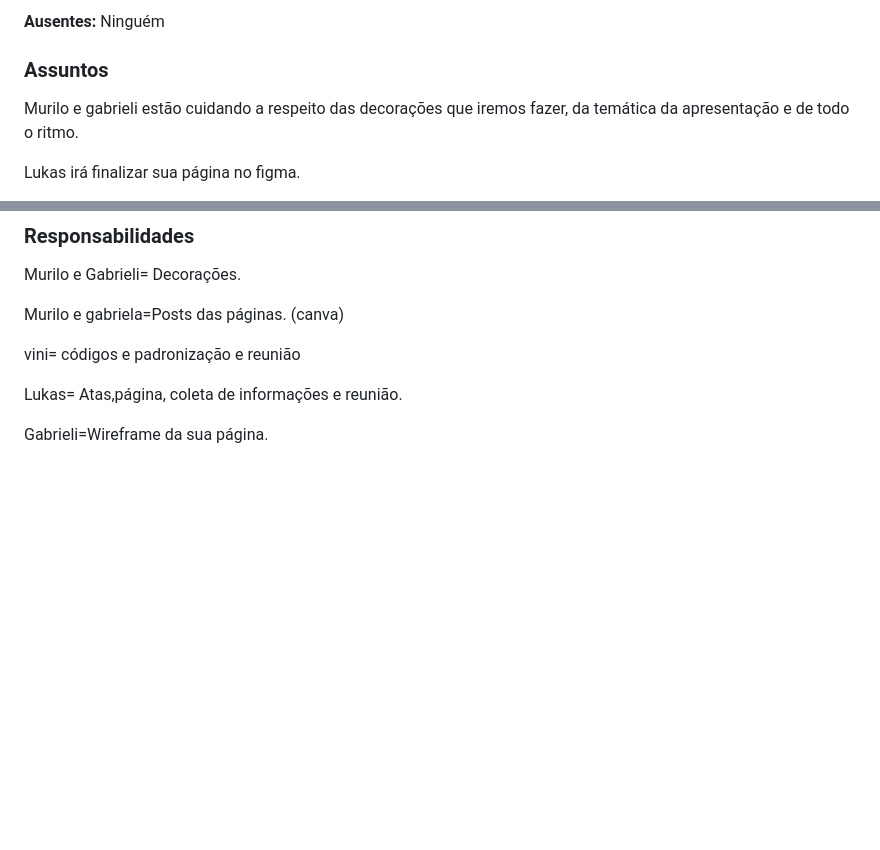
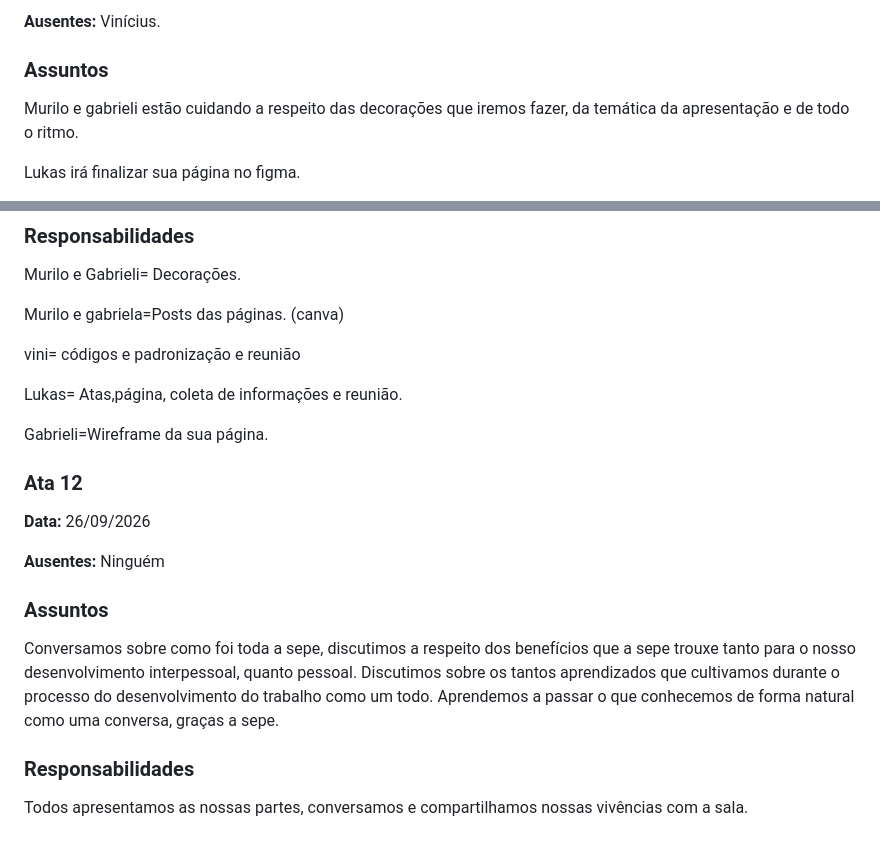
Before and after one commit to ViniciusHenriqueP/Sepe_Cherry-Wellness_-info3, a Markdown page: README.md, 2 parts joined by grey strips. Drawn GitHub-style; blank space fills up the shorter version.

Commit message:
Revise meeting notes for Ata 11 and Ata 12
Updated meeting notes with new dates and attendance.

```diff
--- a/README.md
+++ b/README.md
@@ -318,5 +318,5 @@ Todo o grupo mantém o ritmo,trabalhando com base nas respectivas divisões de t
 
-**Ausentes:** Ninguém
+**Ausentes:** Vinícius.
 
 ### Assuntos
 
@@ -345,3 +345,21 @@ vini= códigos e padronização e reunião
 Lukas= Atas,página, coleta de informações e reunião.
 
 Gabrieli=Wireframe da sua página.
+
+
+### Ata 12
+
+**Data:** 26/09/2026
+
+**Ausentes:** Ninguém
+
+### Assuntos
+
+Conversamos sobre como foi toda a sepe, discutimos a respeito dos benefícios que a sepe trouxe tanto para o nosso desenvolvimento interpessoal, quanto pessoal.
+Discutimos sobre os tantos aprendizados que cultivamos durante o processo do desenvolvimento do trabalho como um todo.
+Aprendemos a passar o que conhecemos de forma natural como uma conversa, graças a sepe.
+
+
+### Responsabilidades
+
+Todos apresentamos as nossas partes, conversamos e compartilhamos nossas vivências com a sala.
```
Also changed, not shown: other parts of README.md (+1 -1 lines).
